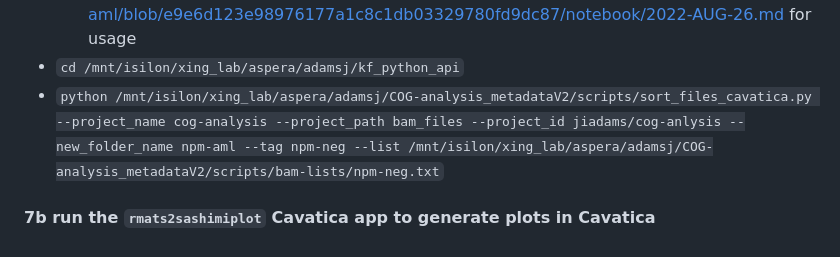
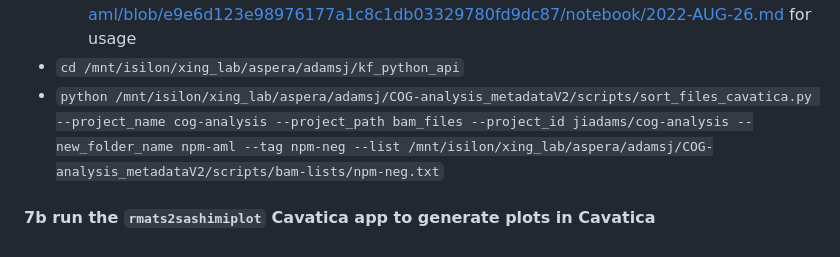
Before and after one commit to jeneaadams/COG-pediatric-aml, a Markdown page: notebook/2023-JAN-24.md, the part around the change. Drawn GitHub-style.

```diff
--- a/notebook/2023-JAN-24.md
+++ b/notebook/2023-JAN-24.md
@@ -145,6 +145,6 @@
     - refer to notebook/cavatica_api_notes.md for more info
     - refer to https://github.com/jeneaadams/COG-pediatric-aml/blob/e9e6d123e98976177a1c8c1db03329780fd9dc87/notebook/2022-AUG-26.md for usage
   - ``cd /mnt/isilon/xing_lab/aspera/adamsj/kf_python_api``
-  - ``python /mnt/isilon/xing_lab/aspera/adamsj/COG-analysis_metadataV2/scripts/sort_files_cavatica.py --project_name cog-analysis --project_path bam_files --project_id jiadams/cog-anlysis --new_folder_name npm-aml --tag npm-neg --list /mnt/isilon/xing_lab/aspera/adamsj/COG-analysis_metadataV2/scripts/bam-lists/npm-neg.txt``
+  - ``python /mnt/isilon/xing_lab/aspera/adamsj/COG-analysis_metadataV2/scripts/sort_files_cavatica.py --project_name cog-analysis --project_path bam_files --project_id jiadams/cog-analysis --new_folder_name npm-aml --tag npm-neg --list /mnt/isilon/xing_lab/aspera/adamsj/COG-analysis_metadataV2/scripts/bam-lists/npm-neg.txt``
 
 #### 7b run the ``rmats2sashimiplot`` Cavatica app to generate plots in Cavatica
```
